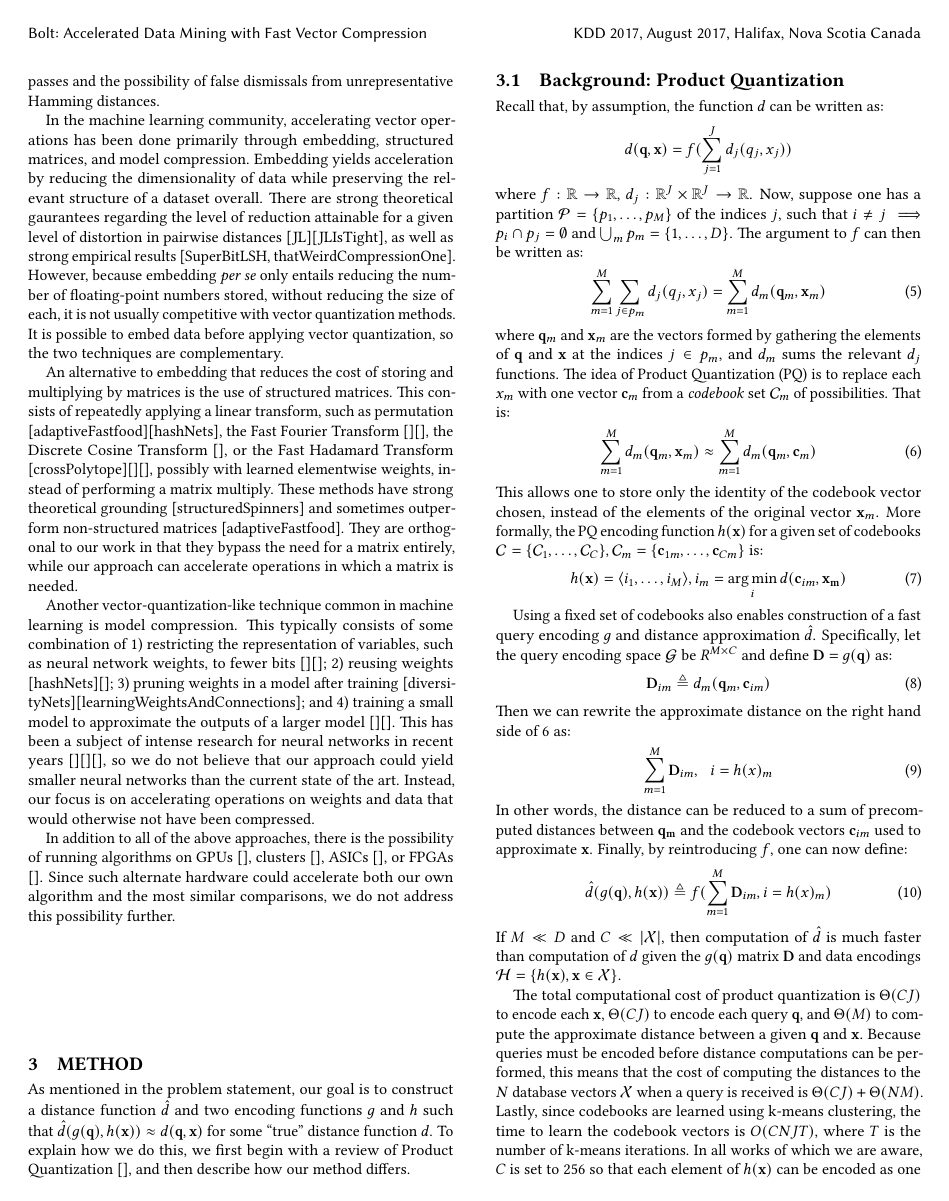
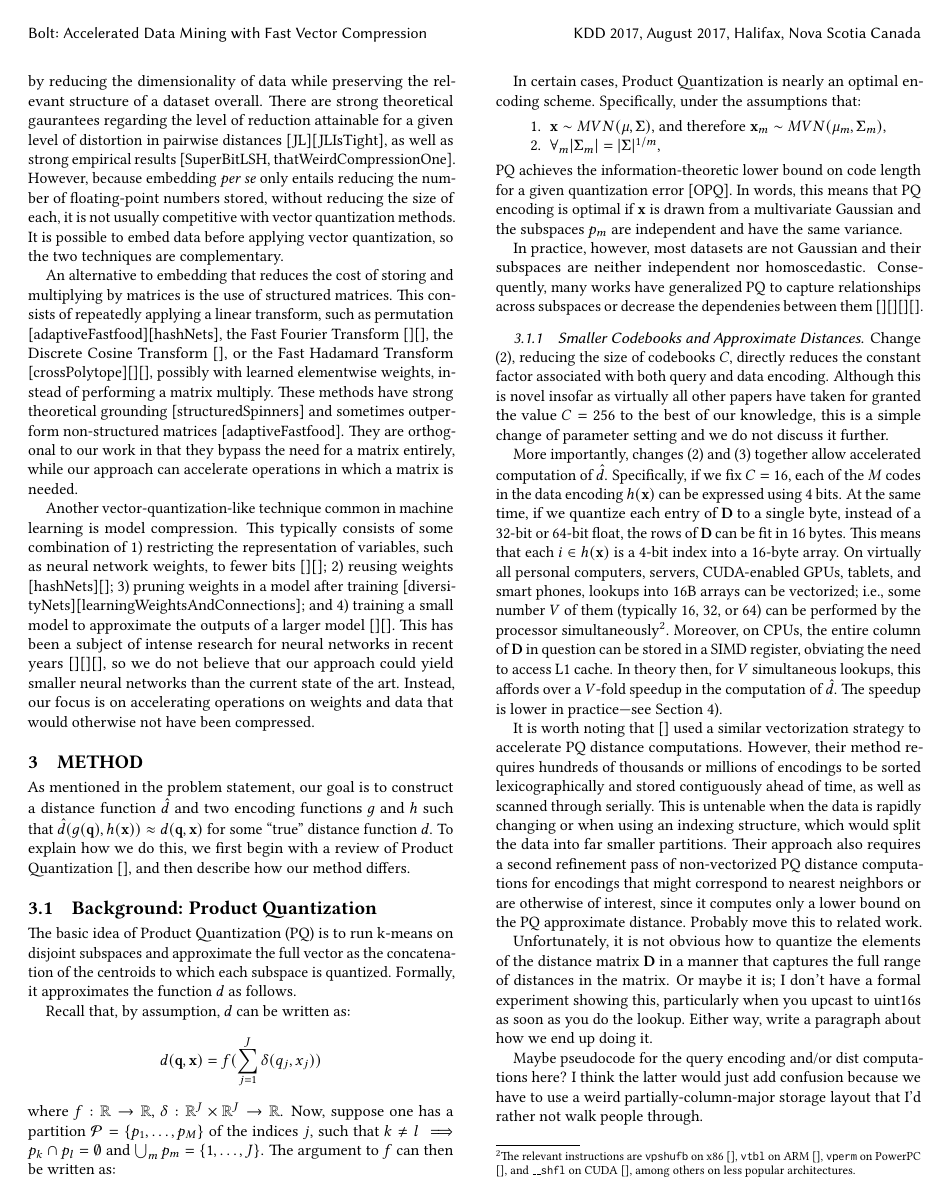
Before and after one commit to dblalock/bolt-paper, a LaTeX paper (communicate/doc_alt.tex, which reads communicate/method.tex, communicate/related_work.tex): page 3 of 6. Compiled offline with pdfLaTeX.

Commit message:
incremental paper commit

```diff
--- a/communicate/method.tex
+++ b/communicate/method.tex
@@ -3,39 +3,41 @@ As mentioned in the problem statement, our goal is to construct a distance funct
 
 \subsection{Background: Product Quantization}
 
-Recall that, by assumption, the function $d$ can be written as:
+The basic idea of Product Quantization (PQ) is to run k-means on disjoint subspaces and approximate the full vector as the concatenation of the centroids to which each subspace is quantized. Formally, it approximates the function $d$ as follows.
+
+Recall that, by assumption, $d$ can be written as:
 \begin{align*}
-        d(\vec{q}, \vec{x}) = f(\sum_{j=1}^J d_j(q_j, x_j))
+        d(\vec{q}, \vec{x}) = f(\sum_{j=1}^J \delta(q_j, x_j))
 \end{align*}
-where $f: \mathbb{R} \rightarrow \mathbb{R}$, $d_j: \mathbb{R}^J \times \mathbb{R}^J \rightarrow \mathbb{R}$. Now, suppose one has a partition $\mathcal{P} = \{p_1,\ldots,p_M \}$ of the indices $j$, such that $i \ne j \implies p_i \cap p_j = \emptyset$ and $\bigcup_m p_m = \{1,\ldots,D\}$. The argument to $f$ can then be written as:
-\begin{align}
-        \sum_{m=1}^M \sum_{j \in p_m} d_j(q_j, x_j)
-            = \sum_{m=1}^M d_m(\vec{q}_m, \vec{x}_m)
-\end{align}
-where $\vec{q}_m$ and $\vec{x}_m$ are the vectors formed by gathering the elements of $\vec{q}$ and $\vec{x}$ at the indices $j \in p_m$, and $d_m$ sums the relevant $d_j$ functions. The idea of Product Quantization (PQ) is to replace each $x_m$ with one vector $\vec{c}_{m}$ from a \textit{codebook} set $\mathcal{C}_m$ of possibilities. That is: % (\vec{q_m}, \vec{x}) = \sum_{j = 1}^|p_m d_j(q_j, x_j)$.
-\begin{align} \label{eq:pqDistNoLut}
-        \sum_{m=1}^M d_m(\vec{q}_m, \vec{x}_m) \approx \sum_{m=1}^M d_m(\vec{q}_m, \vec{c}_{m})
-\end{align}
-This allows one to store only the identity of the codebook vector chosen, instead of the elements of the original vector $\vec{x}_m$. More formally, the PQ encoding function $h(\vec{x})$ for a given set of codebooks $\mathcal{C} = \{\mathcal{C}_1,\ldots,\mathcal{C}_C\}, \mathcal{C}_m = \{\vec{c}_{1m},\ldots,\vec{c}_{Cm}\}$ is:
-\begin{align}
-    h(\vec{x}) = \langle i_1,\ldots,i_M \rangle,  i_m = \argmin_i d(\vec{c}_{im}, \vec{x_m})
-\end{align}
+where $f: \mathbb{R} \rightarrow \mathbb{R}$, $\delta: \mathbb{R}^J \times \mathbb{R}^J \rightarrow \mathbb{R}$. Now, suppose one has a partition $\mathcal{P} = \{p_1,\ldots,p_M \}$ of the indices $j$, such that $k \ne l \implies p_k \cap p_l = \emptyset$ and $\bigcup_m p_m = \{1,\ldots,J\}$. The argument to $f$ can then be written as:
+% \begin{align}
+%         \sum_{m=1}^M \sum_{j \in p_m} \delta(q_j, x_j)
+%             = \sum_{m=1}^M d_m(\vec{q}_m, \vec{x}_m)
+% \end{align}
+% where $\vec{q}_m$ and $\vec{x}_m$ are the vectors formed by gathering the elements of $\vec{q}$ and $\vec{x}$ at the indices $j \in p_m$, and $d_m$ sums the relevant $\delta$ functions. Product quantization replaces each $x_m$ with one vector $\vec{c}_{m}$ from a \textit{codebook} set $\mathcal{C}_m$ of possibilities. That is: % (\vec{q_m}, \vec{x}) = \sum_{j = 1}^|p_m \delta(q_j, x_j)$.
+% \begin{align} \label{eq:pqDistNoLut}
+%         \sum_{m=1}^M d_m(\vec{q}_m, \vec{x}_m) \approx \sum_{m=1}^M d_m(\vec{q}_m, \vec{c}_{m})
+% \end{align}
+% This allows one to store only the identity of the codebook vector chosen, instead of the elements of the original vector $\vec{x}_m$. More formally, let $\mathcal{\mat{C}} = \{\mathcal{C}_1,\ldots,\mathcal{C}_M\}$ be a set of $M$ codebooks where each codebook $\mathcal{C}_m $ is itself a set of $K$ vectors $\{\vec{c}_{1m},\ldots,\vec{c}_{Km}\}$; for ease of exposition, we will refer to the codebook vectors as \textit{centroids}. Given this set of codebooks, the PQ encoding function $h(\vec{x})$ is:
+% \begin{align}
+%     h(\vec{x}) = \langle i_1,\ldots,i_M \rangle,  i_m = \argmin_i d(\vec{c}_{im}, \vec{x_m})
+% \end{align}
+% Using these codebooks also enables construction of a fast query encoding $g$ and distance approximation $\hat{d}$. Specifically, let the query encoding space $\mathcal{G}$ be $R^{M \times K}$ and define $\mat{D} = g(\vec{q})$ as: % $g: \mathbb{R}^J \rightarrow R^{M \times C}$ as:
+% \begin{align}
+%     \mat{D}_{im} \triangleq d_m(\vec{q}_m, \vec{c}_{im})
+% \end{align}
+% Then we can rewrite the approximate distance on the right hand side of ~\ref{eq:pqDistNoLut} as:
+% \begin{align} \label{eq:pqDist}
+%         \sum_{m=1}^M \mat{D}_{im}, \hspace{2mm} i = h(x)_m
+% \end{align}
+% In other words, the distance can be reduced to a sum of precomputed distances between $\vec{q_m}$ and the codebook vectors $\vec{c}_{im}$ used to approximate $\vec{x}$. Each column of $D$ represents the distances between a $\vec{q_m}$ and the $K$ centroids in codebook $\mathcal{C}_M$. Computation of the distance proceeds by iterating through the columns, looking up the distance in row $h(x)_m$, and adding it to a running total. By reintroducing $f$, one can now define:
+% \begin{align} \label{eq:pq_dhat}
+%     \hat{d}(g(\vec{q}), h(\vec{x})) \triangleq f(\sum_{m=1}^M \mat{D}_{im}, i = h(x)_m)
+% }
+% \end{align}
+% If $M \ll D$ and $C \ll |\mathcal{X}|$, then computation of $\hat{d}$ is much faster than computation of $d$ given the $g(\vec{q})$ matrix $\mat{D}$ and data encodings $\mathcal{H} = \{h(\vec{x}), \vec{x} \in \mathcal{X} \}$.
 
-Using a fixed set of codebooks also enables construction of a fast query encoding $g$ and distance approximation $\hat{d}$. Specifically, let the query encoding space $\mathcal{G}$ be $R^{M \times C}$ and define $\mat{D} = g(\vec{q})$ as: % $g: \mathbb{R}^J \rightarrow R^{M \times C}$ as:
-\begin{align}
-    \mat{D}_{im} \triangleq d_m(\vec{q}_m, \vec{c}_{im})
-\end{align}
-Then we can rewrite the approximate distance on the right hand side of ~\ref{eq:pqDistNoLut} as:
-\begin{align} \label{eq:pqDist}
-        \sum_{m=1}^M \mat{D}_{im}, \hspace{2mm} i = h(x)_m
-\end{align}
-In other words, the distance can be reduced to a sum of precomputed distances between $\vec{q_m}$ and the codebook vectors $\vec{c}_{im}$ used to approximate $\vec{x}$. Finally, by reintroducing $f$, one can now define:
-\begin{align} \label{eq:pq_dhat}
-    \hat{d}(g(\vec{q}), h(\vec{x})) \triangleq f(\sum_{m=1}^M \mat{D}_{im}, i = h(x)_m)
-\end{align}
-If $M \ll D$ and $C \ll |\mathcal{X}|$, then computation of $\hat{d}$ is much faster than computation of $d$ given the $g(\vec{q})$ matrix $\mat{D}$ and data encodings $\mathcal{H} = \{h(\vec{x}), \vec{x} \in \mathcal{X} \}$.
-
-The total computational cost of product quantization is $\Theta(CJ)$ to encode each $\vec{x}$, $\Theta(CJ)$ to encode each query $\vec{q}$, and $\Theta(M)$ to compute the approximate distance between a given $\vec{q}$ and $\vec{x}$. Because queries must be encoded before distance computations can be performed, this means that the cost of computing the distances to the $N$ database vectors $\mathcal{X}$ when a query is received is $\Theta(CJ) + \Theta(NM)$. Lastly, since codebooks are learned using k-means clustering, the time to learn the codebook vectors is $O(CNJT)$, where $T$ is the number of k-means iterations. In all works of which we are aware, $C$ is set to $256$ so that each element of $h(\vec{x})$ can be encoded as one byte. Further, the subspaces $p_m$ are the contiguous blocks of $J/M$ dimensions, possibly after a random permutation.
+% The total computational cost of product quantization is $\Theta(KJ)$ to encode each $\vec{x}$, $\Theta(KJ)$ to encode each query $\vec{q}$, and $\Theta(M)$ to compute the approximate distance between a given $\vec{q}$ and $\vec{x}$. Because queries must be encoded before distance computations can be performed, this means that the cost of computing the distances to the $N$ database vectors $\mathcal{X}$ when a query is received is $\Theta(KJ) + \Theta(NM)$. Lastly, since codebooks are learned using k-means clustering, the time to learn the codebook vectors is $O(KNJT)$, where $T$ is the number of k-means iterations. In all works of which we are aware, $K$ is set to $256$ so that each element of $h(\vec{x})$ can be encoded as one byte. Further, the subspaces $p_m$ are the contiguous blocks of $J/M$ dimensions, possibly after a random permutation.
 
 In certain cases, Product Quantization is nearly an optimal encoding scheme. Specifically, under the assumptions that:
 \begin{enumerate}
@@ -43,7 +45,7 @@ In certain cases, Product Quantization is nearly an optimal encoding scheme. Spe
 \item $\forall_m |\mat{\Sigma}_m| = |\mat{\Sigma}|^{1/m}$,
 % \item $Pr[\vec{x}] = \prod_m Pr[\vec{x}_m]$,
 \end{enumerate}
-PQ achieves the information-theoretic lower bound on code length for a given quantization error [OPQ]. In words, this means that PQ encoding is optimal if $x$ is drawn from a multivariate Gaussian and the subspaces $p_m$ are independent and have the same variance.
+PQ achieves the information-theoretic lower bound on code length for a given quantization error [OPQ]. In words, this means that PQ encoding is optimal if $\vec{x}$ is drawn from a multivariate Gaussian and the subspaces $p_m$ are independent and have the same variance.
 
-In practice, however, most datasets are not Gaussian and their subspaces are neither independent nor homoscedastic. Consequently, many works have generalized PQ to capture relationships across subspaces or decrease the dependenies between them [][][][]. One work of particular note is Optimized Product Quantization (OPQ). OPQ exploits the fact that Euclidean distances and dot products are invariant to rotatations by learning a rotation that reduces the PQ quantization error.
+In practice, however, most datasets are not Gaussian and their subspaces are neither independent nor homoscedastic. Consequently, many works have generalized PQ to capture relationships across subspaces or decrease the dependenies between them [][][][].
 
--- a/communicate/related_work.tex
+++ b/communicate/related_work.tex
@@ -7,5 +7,5 @@ Vector quantization approaches yield lower errors for a given code length, but e
 
-An interesting hybrid between binary embedding and vector quantization is the recent Polysemous Coding of Douze et al. []. This encoding uses product quantization codebooks optimized to also function as binary codes, allowing the use of Hamming distances as a fast approximation that can be refined for promising nearest neighbor candidates. Like our own algorithm, it seeks the best of both binary embedding speed and vector quantization accuracy. Our technique obtains this by speeding up the vector quantization distance computations directly, obviating the need for multiple passes and the possibility of false dismissals from unrepresentative Hamming distances.
+An interesting hybrid between binary embedding and vector quantization is the recent Polysemous Coding of Douze et al. []. This encoding uses product quantization codebooks optimized to also function as binary codes, allowing the use of Hamming distances as a fast approximation that can be refined for promising nearest neighbor candidates. % Like our own algorithm, it seeks the best of both binary embedding speed and vector quantization accuracy. Our technique obtains this by speeding up the vector quantization distance computations directly, obviating the need for multiple passes and the possibility of false dismissals from unrepresentative Hamming distances.
 
 In the machine learning community, accelerating vector operations has been done primarily through embedding, structured matrices, and model compression. Embedding yields acceleration by reducing the dimensionality of data while preserving the relevant structure of a dataset overall. There are strong theoretical gaurantees regarding the level of reduction attainable for a given level of distortion in pairwise distances [JL][JLIsTight], as well as strong empirical results [SuperBitLSH, thatWeirdCompressionOne]. However, because embedding \textit{per se} only entails reducing the number of floating-point numbers stored, without reducing the size of each, it is not usually competitive with vector quantization methods. It is possible to embed data before applying vector quantization, so the two techniques are complementary.
 
@@ -13,7 +13,7 @@ An alternative to embedding that reduces the cost of storing and multiplying by
 
 Another vector-quantization-like technique common in machine learning is model compression. This typically consists of some combination of 1) restricting the representation of variables, such as neural network weights, to fewer bits [][]; 2) reusing weights [hashNets][]; 3) pruning weights in a model after training [diversityNets][learningWeightsAndConnections]; and 4) training a small model to approximate the outputs of a larger model [][]. This has been a subject of intense research for neural networks in recent years [][][], so we do not believe that our approach could yield smaller neural networks than the current state of the art. Instead, our focus is on accelerating operations on weights and data that would otherwise not have been compressed.% matching the form of Eq~\ref{eq:distFuncForm}.
 
-In addition to all of the above approaches, there is the possibility of running algorithms on GPUs [], clusters [], ASICs [], or FPGAs []. Since such alternate hardware could accelerate both our own algorithm and the most similar comparisons, we do not address this possibility further.
+% In addition to all of the above approaches, there is the possibility of running algorithms on GPUs [], clusters [], ASICs [], or FPGAs []. Since such alternate hardware could accelerate both our own algorithm and the most similar comparisons, we do not address this possibility further.
 
 % % In addition to these methods, there has been a great deal of work on compressing data
 
```
Also changed, not shown: communicate/doc.tex (+6 -5 lines), communicate/intro.tex (+12 -10 lines), communicate/method.tex (31 more changed lines), communicate/related_work.tex (4 more changed lines).
